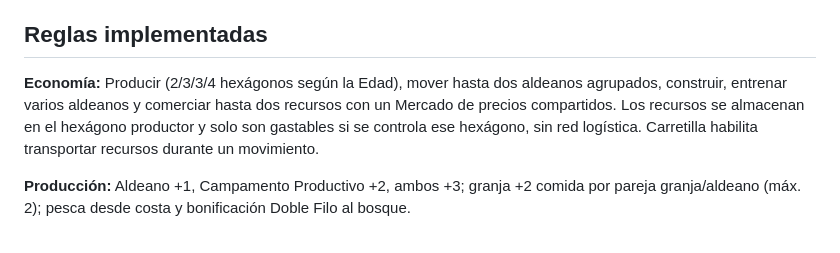
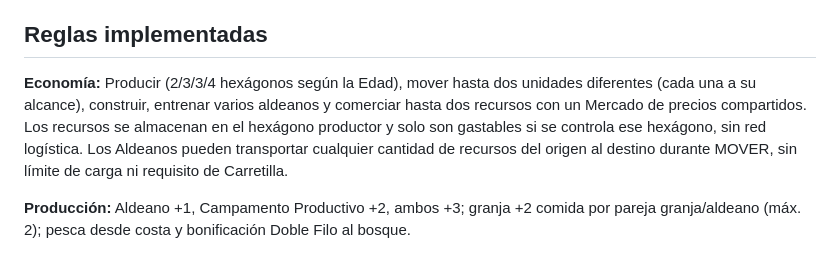
Before and after one commit to TzalDadok/player-mat-engine, a Markdown page: digital/README.md, the part around the change. GitHub-like rendering.

Commit message:
Documentar reglas actualizadas de movimiento y transporte de recursos

```diff
--- a/digital/README.md
+++ b/digital/README.md
@@ -34,11 +34,12 @@ colocación de Centros Urbanos y primeras acciones jugables por turnos.
 ## Reglas implementadas
 
 **Economía:** Producir (2/3/3/4 hexágonos según la Edad),
-mover hasta dos aldeanos agrupados, construir, entrenar varios aldeanos
+mover hasta dos unidades diferentes (cada una a su alcance), construir, entrenar varios aldeanos
 y comerciar hasta dos recursos con un Mercado de precios compartidos.
 Los recursos se almacenan en el hexágono productor y solo son gastables
-si se controla ese hexágono, sin red logística. Carretilla habilita
-transportar recursos durante un movimiento.
+si se controla ese hexágono, sin red logística. Los Aldeanos pueden
+transportar cualquier cantidad de recursos del origen al destino durante MOVER,
+sin límite de carga ni requisito de Carretilla.
 
 **Producción:** Aldeano +1, Campamento Productivo +2, ambos +3;
 granja +2 comida por pareja granja/aldeano (máx. 2);
```
